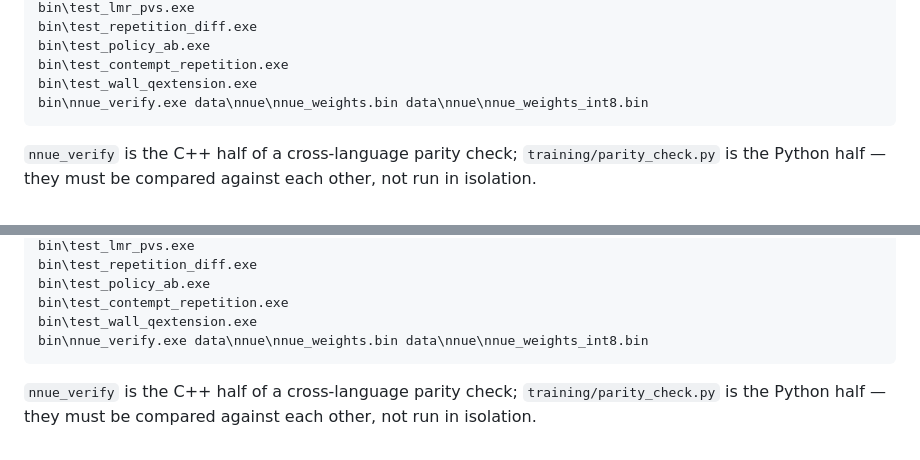
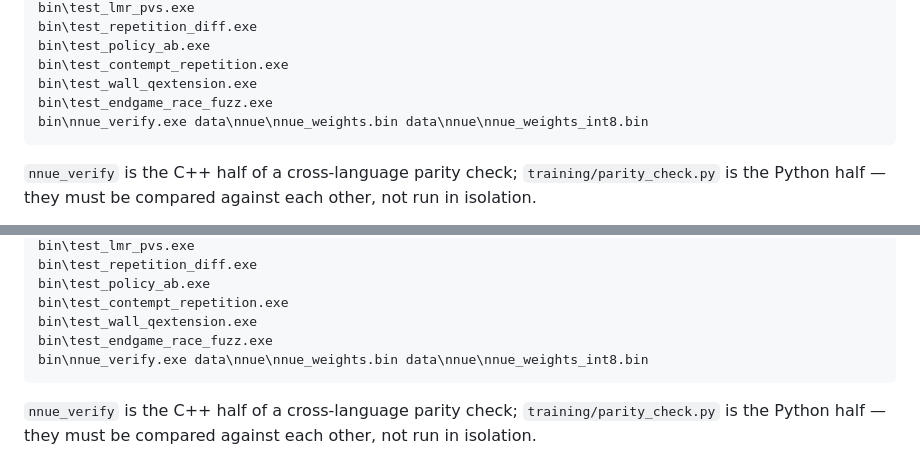
Before and after one commit to gitzambrano/zquoridor, a Markdown page: AGENTS.md, 2 parts joined by grey strips. Rendered like a GitHub page.

Commit message:
docs: list test_endgame_race_fuzz in AGENTS.md test commands

````diff
--- a/AGENTS.md
+++ b/AGENTS.md
@@ -46,6 +46,7 @@ bin\test_repetition_diff.exe
 bin\test_policy_ab.exe
 bin\test_contempt_repetition.exe
 bin\test_wall_qextension.exe
+bin\test_endgame_race_fuzz.exe
 bin\nnue_verify.exe data\nnue\nnue_weights.bin data\nnue\nnue_weights_int8.bin
 ```
 
@@ -148,6 +149,7 @@ bin\test_repetition_diff.exe
 bin\test_policy_ab.exe
 bin\test_contempt_repetition.exe
 bin\test_wall_qextension.exe
+bin\test_endgame_race_fuzz.exe
 bin\nnue_verify.exe data\nnue\nnue_weights.bin data\nnue\nnue_weights_int8.bin
 ```
 
````
